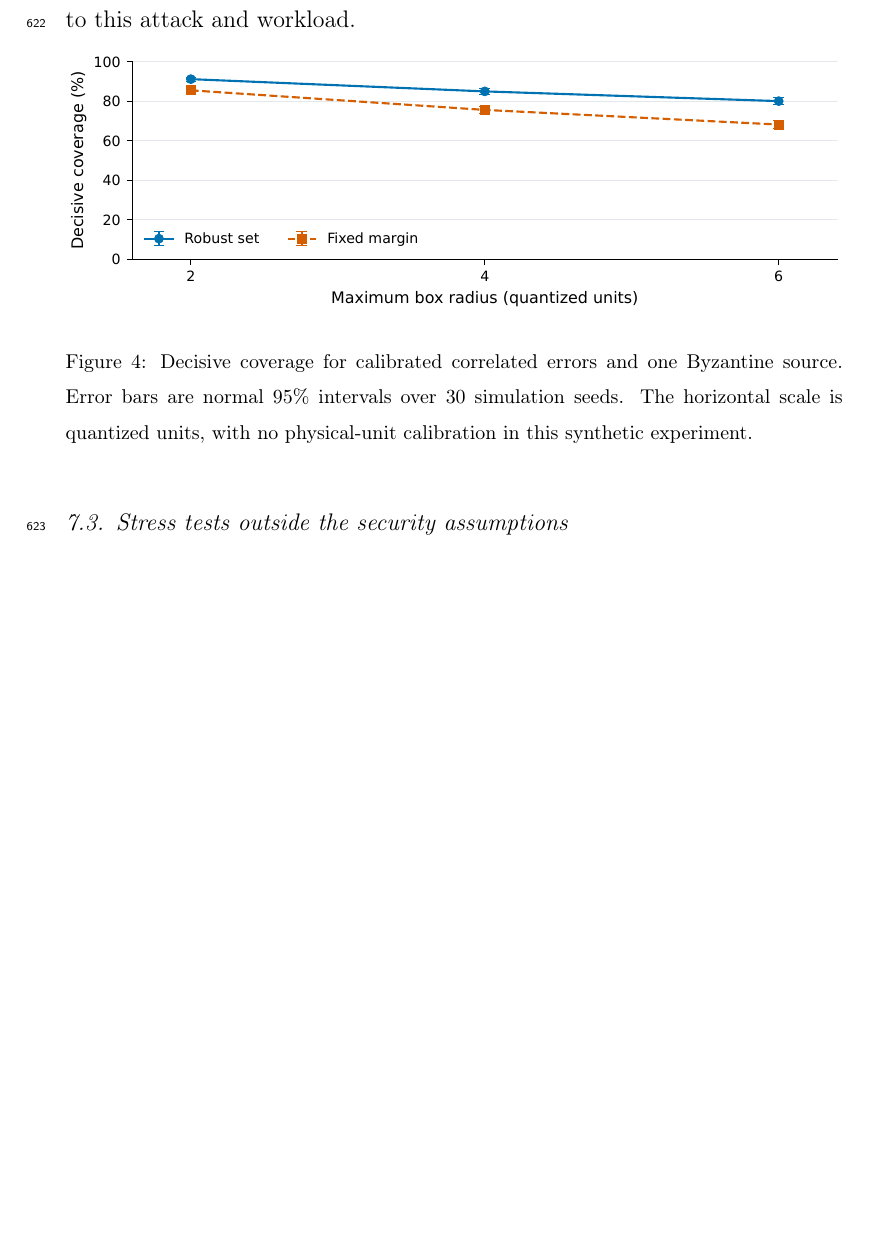
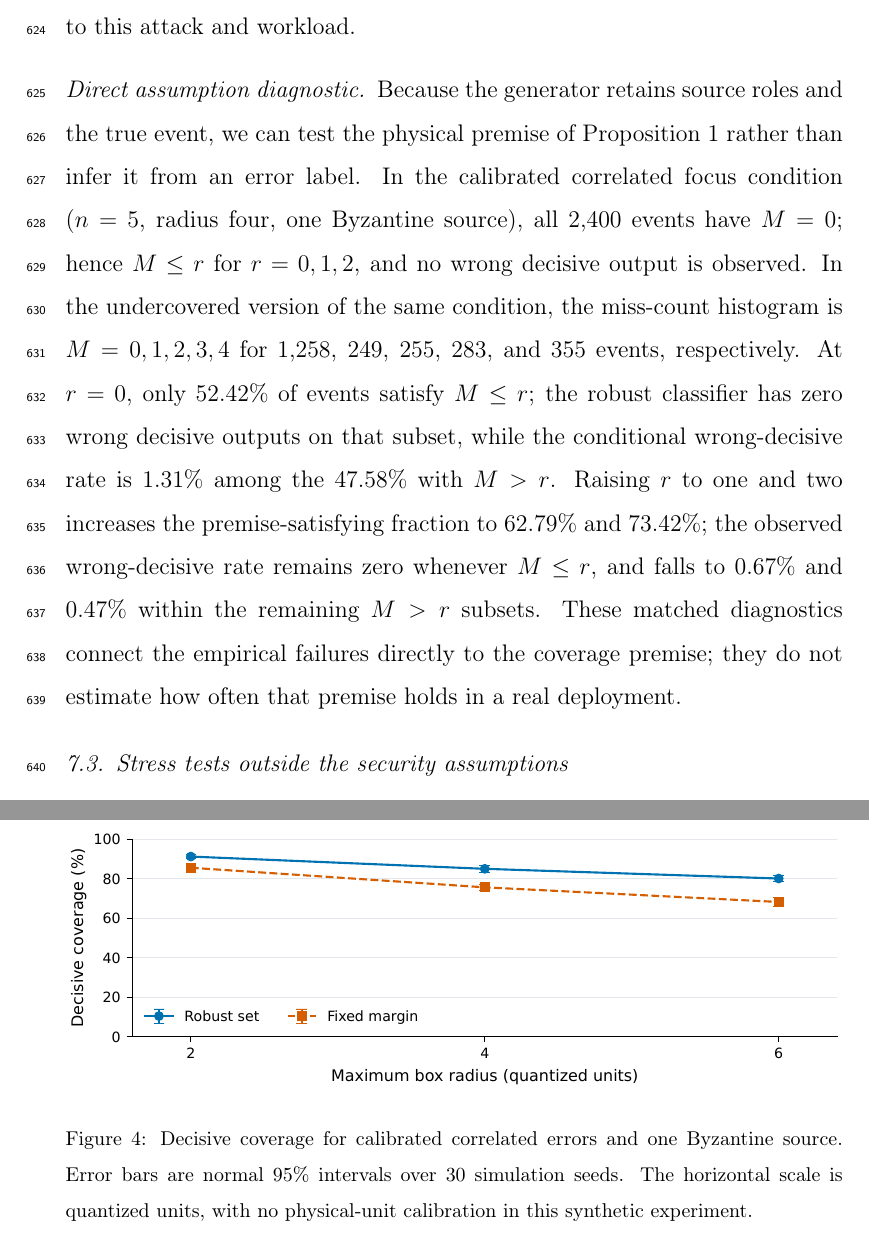
Before and after one commit to js110/Apaper, a LaTeX paper (paper_a/paper_a.tex): part of page 34 of 52 before the commit and two parts of pages 34 and 35 of 52 after it, the two joined at a grey line, cut so that both start at the same text, the shorter picture padded with empty space. Compiled offline with pdfLaTeX.

Commit message:
Link empirical errors directly to honest-miscoverage premise

```diff
--- a/paper_a/paper_a.tex
+++ b/paper_a/paper_a.tex
@@ -321,6 +321,9 @@ Robust set&0&0&14.96&0&85.04\\\bottomrule
 \end{table}
 
 The nominal 95\% seed-level intervals are 83.39--86.70\% for robust decisive coverage and 74.06--77.27\% for the fixed margin. Pairing the same 30 seeds in a bootstrap with 10,000 resamples and random seed 20260905 gives a difference of 9.38 percentage points, with a percentile 95\% interval of 8.25--10.54 points. This exploratory estimate is conditional on the chosen workload. The all-source intersection often becomes empty under the constructed attack; its remaining decisive outcomes are wrong. That frequency is specific to this attack and workload.
+
+\paragraph{Direct assumption diagnostic}
+Because the generator retains source roles and the true event, we can test the physical premise of Proposition~\ref{prop:soundness} rather than infer it from an error label. In the calibrated correlated focus condition ($n=5$, radius four, one Byzantine source), all 2,400 events have $M=0$; hence $M\leq r$ for $r=0,1,2$, and no wrong decisive output is observed. In the undercovered version of the same condition, the miss-count histogram is $M=0,1,2,3,4$ for 1,258, 249, 255, 283, and 355 events, respectively. At $r=0$, only 52.42\% of events satisfy $M\leq r$; the robust classifier has zero wrong decisive outputs on that subset, while the conditional wrong-decisive rate is 1.31\% among the 47.58\% with $M>r$. Raising $r$ to one and two increases the premise-satisfying fraction to 62.79\% and 73.42\%; the observed wrong-decisive rate remains zero whenever $M\leq r$, and falls to 0.67\% and 0.47\% within the remaining $M>r$ subsets. These matched diagnostics connect the empirical failures directly to the coverage premise; they do not estimate how often that premise holds in a real deployment.
 
 \begin{figure}[htbp]
 \centering\includegraphics[width=\linewidth]{figures/availability.pdf}
```
Also changed, not shown: paper_a/paper_a.tex (2 more changed lines).
